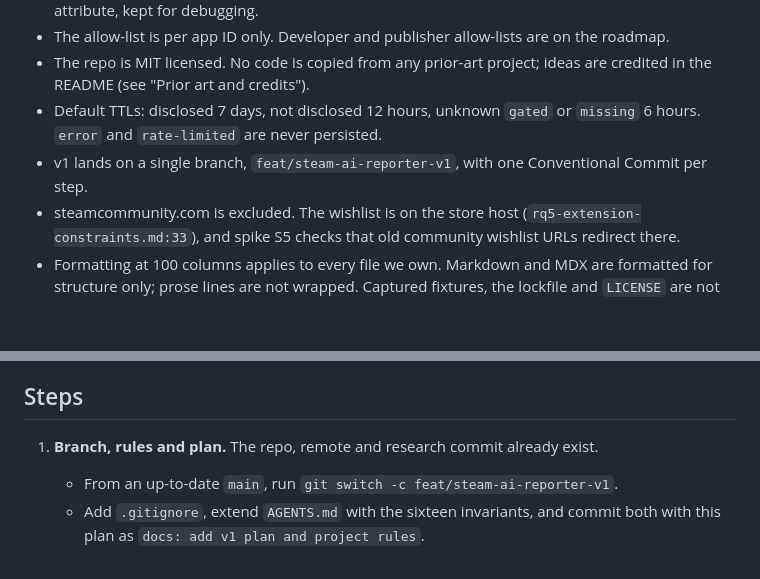
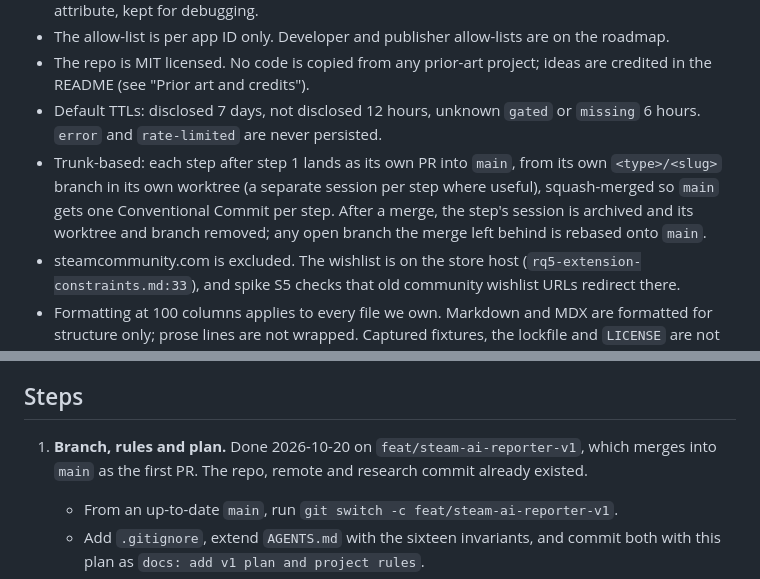
Before and after one commit to jrv97/steam-ai-reporter, a Markdown page: docs/plans/steam-ai-reporter-v1.md, 2 parts joined by grey strips. GitHub-like rendering; blank space fills up the shorter version.

```diff
--- a/docs/plans/steam-ai-reporter-v1.md
+++ b/docs/plans/steam-ai-reporter-v1.md
@@ -13,7 +13,7 @@ updated: 2026-10-20
 - The allow-list is per app ID only. Developer and publisher allow-lists are on the roadmap.
 - The repo is MIT licensed. No code is copied from any prior-art project; ideas are credited in the README (see "Prior art and credits").
 - Default TTLs: disclosed 7 days, not disclosed 12 hours, unknown `gated` or `missing` 6 hours. `error` and `rate-limited` are never persisted.
-- v1 lands on a single branch, `feat/steam-ai-reporter-v1`, with one Conventional Commit per step.
+- Trunk-based: each step after step 1 lands as its own PR into `main`, from its own `<type>/<slug>` branch in its own worktree (a separate session per step where useful), squash-merged so `main` gets one Conventional Commit per step. After a merge, the step's session is archived and its worktree and branch removed; any open branch the merge left behind is rebased onto `main`.
 - steamcommunity.com is excluded. The wishlist is on the store host (`rq5-extension-constraints.md:33`), and spike S5 checks that old community wishlist URLs redirect there.
 - Formatting at 100 columns applies to every file we own. Markdown and MDX are formatted for structure only; prose lines are not wrapped. Captured fixtures, the lockfile and `LICENSE` are not ours to reformat.
 
@@ -222,7 +222,7 @@ dist/ artifacts/ (gitignored)
 - Create `assets/icons/`: from the design session (SVG source plus 16, 32, 48 and 128 px PNGs), with no Valve branding.
 
 ## Steps
-1. **Branch, rules and plan.** The repo, remote and research commit already exist.
+1. **Branch, rules and plan.** Done 2026-10-20 on `feat/steam-ai-reporter-v1`, which merges into `main` as the first PR. The repo, remote and research commit already existed.
    - From an up-to-date `main`, run `git switch -c feat/steam-ai-reporter-v1`.
    - Add `.gitignore`, extend `AGENTS.md` with the sixteen invariants, and commit both with this plan as `docs: add v1 plan and project rules`.
    - **Proof:** the branch matches `^feat/[a-z0-9-]+$` and starts at `origin/main`. `git status` is clean. `docs/TASKS.md` and `.claude/settings.local.json` stay ignored.
```
Also changed, not shown: AGENTS.md (+10 -0 lines).
